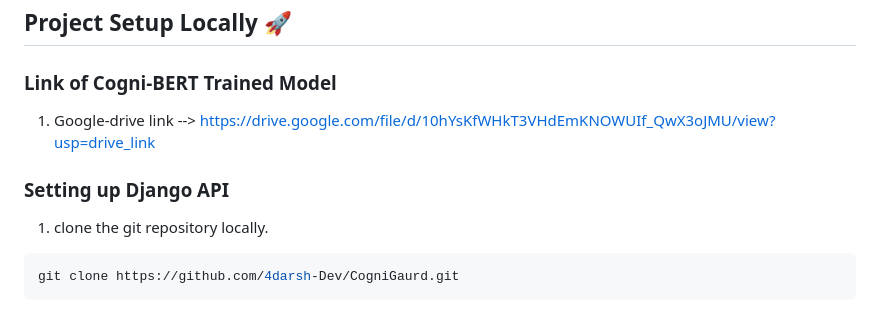
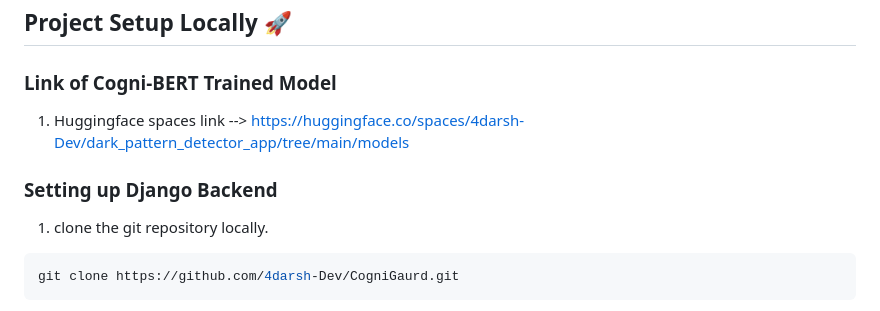
Before and after one commit to 4darsh-Dev/CogniGaurd, a Markdown page: README.md, the part around the change. GitHub-like rendering.

Commit message:
updated model download link

````diff
--- a/README.md
+++ b/README.md
@@ -39,9 +39,9 @@ CogniGuard is a powerful web extension designed to empower users by identifying
 ## Project Setup Locally 🚀
 
 ### Link of Cogni-BERT Trained Model
-1. Google-drive link --> https://drive.google.com/file/d/10hYsKfWHkT3VHdEmKNOWUIf_QwX3oJMU/view?usp=drive_link
+1. Huggingface spaces link --> https://huggingface.co/spaces/4darsh-Dev/dark_pattern_detector_app/tree/main/models
 
-### Setting up Django API
+### Setting up Django Backend
 
 1. clone the git repository locally.
 ```bash
````
